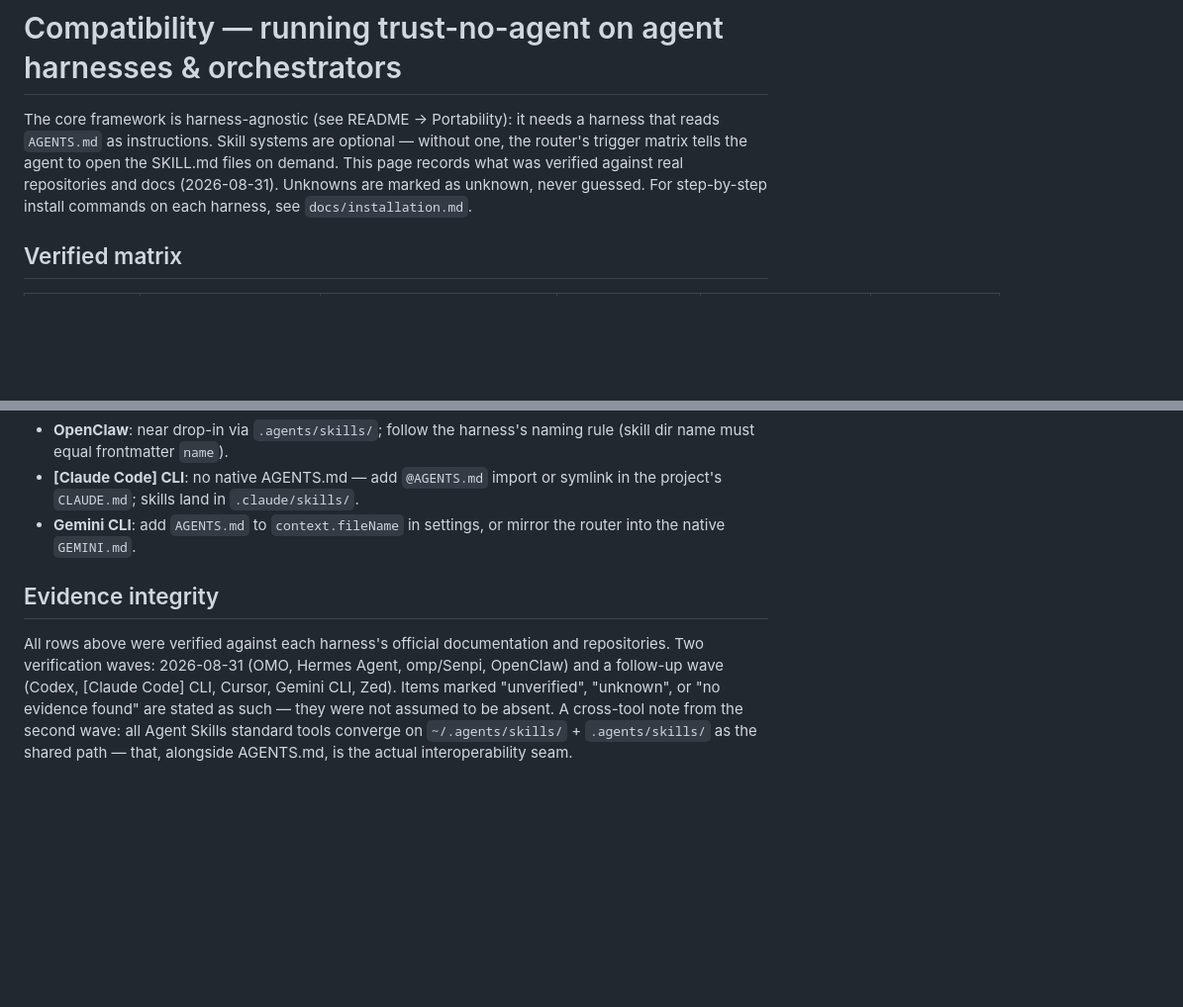
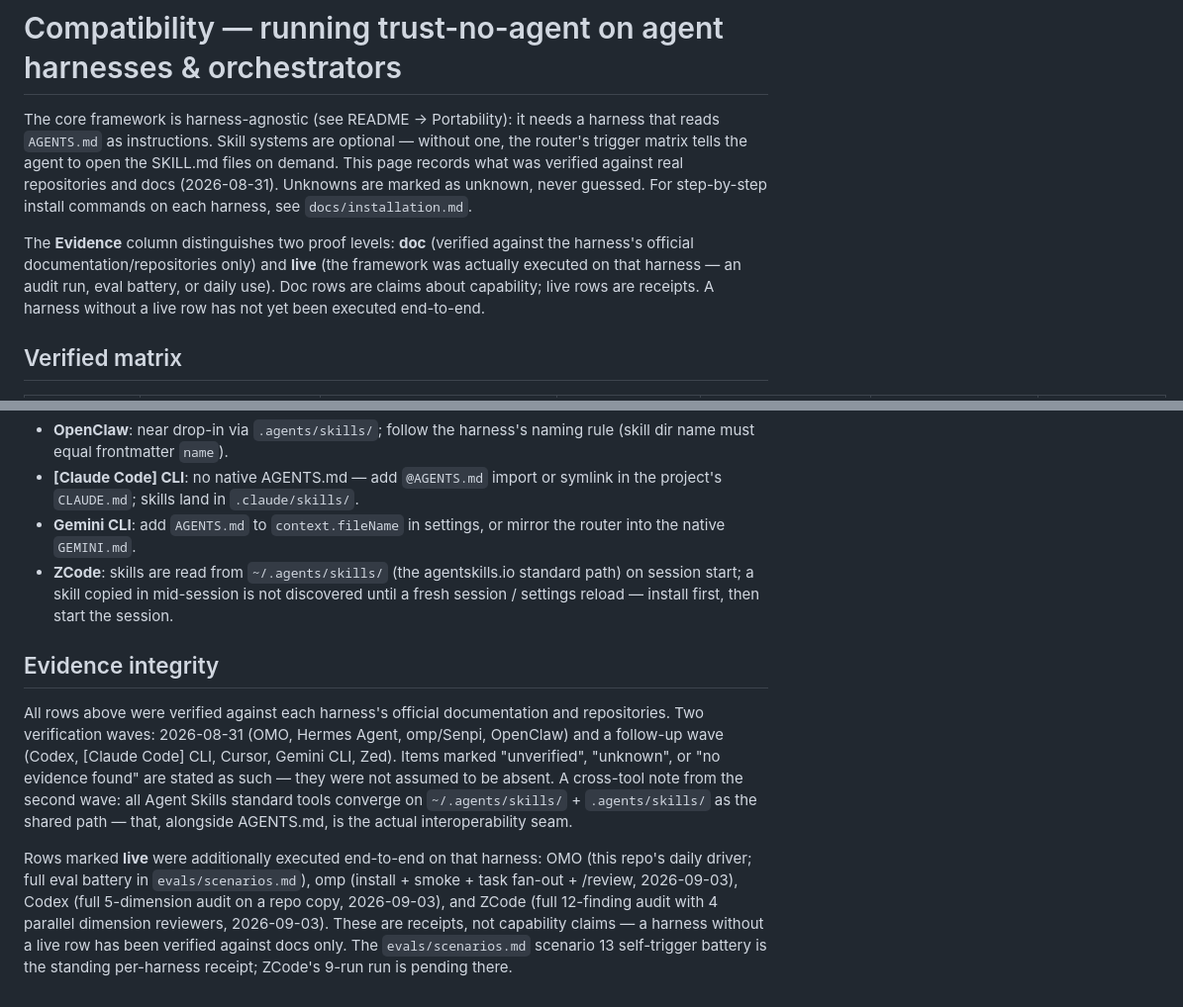
Before and after one commit to nadiwerk/trust-no-agent, a Markdown page: docs/compatibility.md, 2 parts joined by grey strips. Shown at 99% size. GitHub-like rendering; blank space fills up the shorter version.

Commit message:
docs(compat): add ZCode live row + Evidence column distinguishing doc vs live

```diff
--- a/docs/compatibility.md
+++ b/docs/compatibility.md
@@ -2,5 +2,7 @@
 
 The core framework is harness-agnostic (see README → Portability): it needs a harness that reads `AGENTS.md` as instructions. Skill systems are optional — without one, the router's trigger matrix tells the agent to open the SKILL.md files on demand. This page records what was verified against real repositories and docs (2026-08-31). Unknowns are marked as unknown, never guessed. For step-by-step install commands on each harness, see `docs/installation.md`.
 
+The **Evidence** column distinguishes two proof levels: **doc** (verified against the harness's official documentation/repositories only) and **live** (the framework was actually executed on that harness — an audit run, eval battery, or daily use). Doc rows are claims about capability; live rows are receipts. A harness without a live row has not yet been executed end-to-end.
+
 ## Verified matrix
 
@@ -30,7 +33,10 @@ The core framework is harness-agnostic (see README → Portability): it needs a
 - **OpenClaw**: near drop-in via `.agents/skills/`; follow the harness's naming rule (skill dir name must equal frontmatter `name`).
 - **[Claude Code] CLI**: no native AGENTS.md — add `@AGENTS.md` import or symlink in the project's `CLAUDE.md`; skills land in `.claude/skills/`.
 - **Gemini CLI**: add `AGENTS.md` to `context.fileName` in settings, or mirror the router into the native `GEMINI.md`.
+- **ZCode**: skills are read from `~/.agents/skills/` (the agentskills.io standard path) on session start; a skill copied in mid-session is not discovered until a fresh session / settings reload — install first, then start the session.
 
 ## Evidence integrity
 
 All rows above were verified against each harness's official documentation and repositories. Two verification waves: 2026-08-31 (OMO, Hermes Agent, omp/Senpi, OpenClaw) and a follow-up wave (Codex, [Claude Code] CLI, Cursor, Gemini CLI, Zed). Items marked "unverified", "unknown", or "no evidence found" are stated as such — they were not assumed to be absent. A cross-tool note from the second wave: all Agent Skills standard tools converge on `~/.agents/skills/` + `.agents/skills/` as the shared path — that, alongside AGENTS.md, is the actual interoperability seam.
+
+Rows marked **live** were additionally executed end-to-end on that harness: OMO (this repo's daily driver; full eval battery in `evals/scenarios.md`), omp (install + smoke + task fan-out + /review, 2026-09-03), Codex (full 5-dimension audit on a repo copy, 2026-09-03), and ZCode (full 12-finding audit with 4 parallel dimension reviewers, 2026-09-03). These are receipts, not capability claims — a harness without a live row has been verified against docs only. The `evals/scenarios.md` scenario 13 self-trigger battery is the standing per-harness receipt; ZCode's 9-run run is pending there.
```
Also changed, not shown: other parts of docs/compatibility.md (+12 -11 lines).
